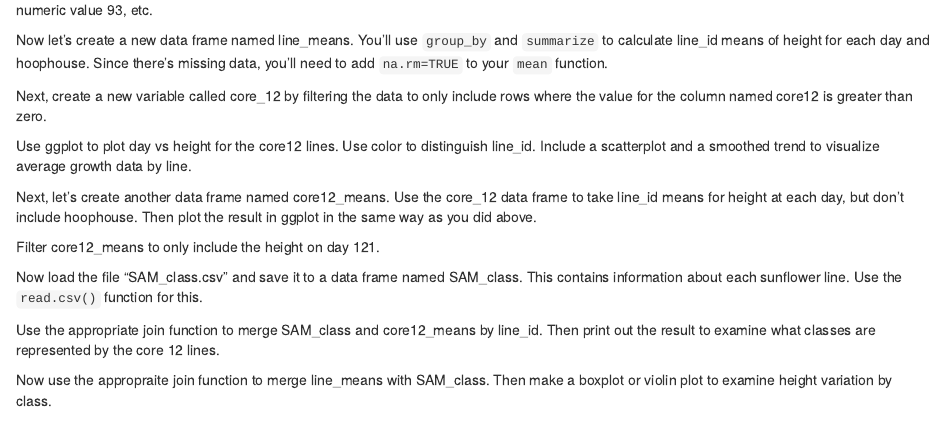
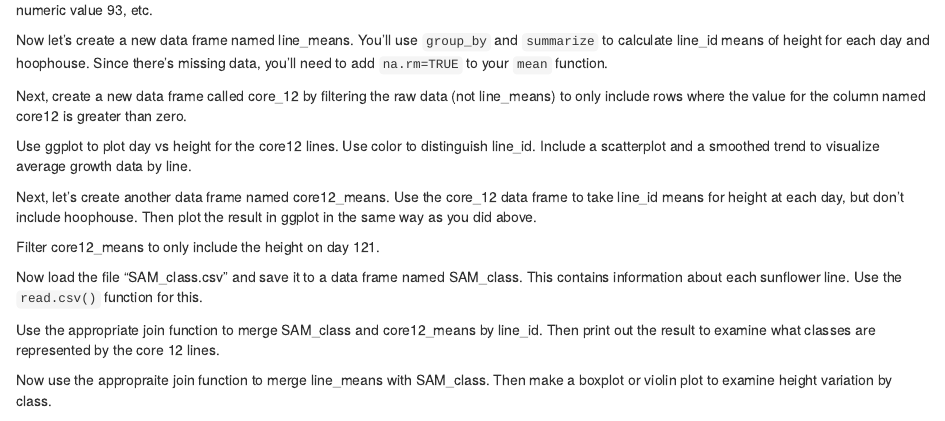
Before and after one commit to ericgoolsby/lab_13, an R Markdown document (lab_13.Rmd): the page in a window 1100 px wide, from 410 px down. Rendered offline with R 4.5, knitr and Pandoc, with nearby package versions; some code elsewhere in the file could not run offline.

Commit message:
Update lab_13.Rmd

````diff
--- a/lab_13.Rmd
+++ b/lab_13.Rmd
@@ -40,7 +40,7 @@ Now let's create a new data frame named line_means. You'll use `group_by` and `s
 
 ```
 
-Next, create a new variable called core_12 by filtering the data to only include rows where the value for the column named core12 is greater than zero.
+Next, create a new data frame called core_12 by filtering the raw data (not line_means) to only include rows where the value for the column named core12 is greater than zero.
 
 ```{r}
 
````
